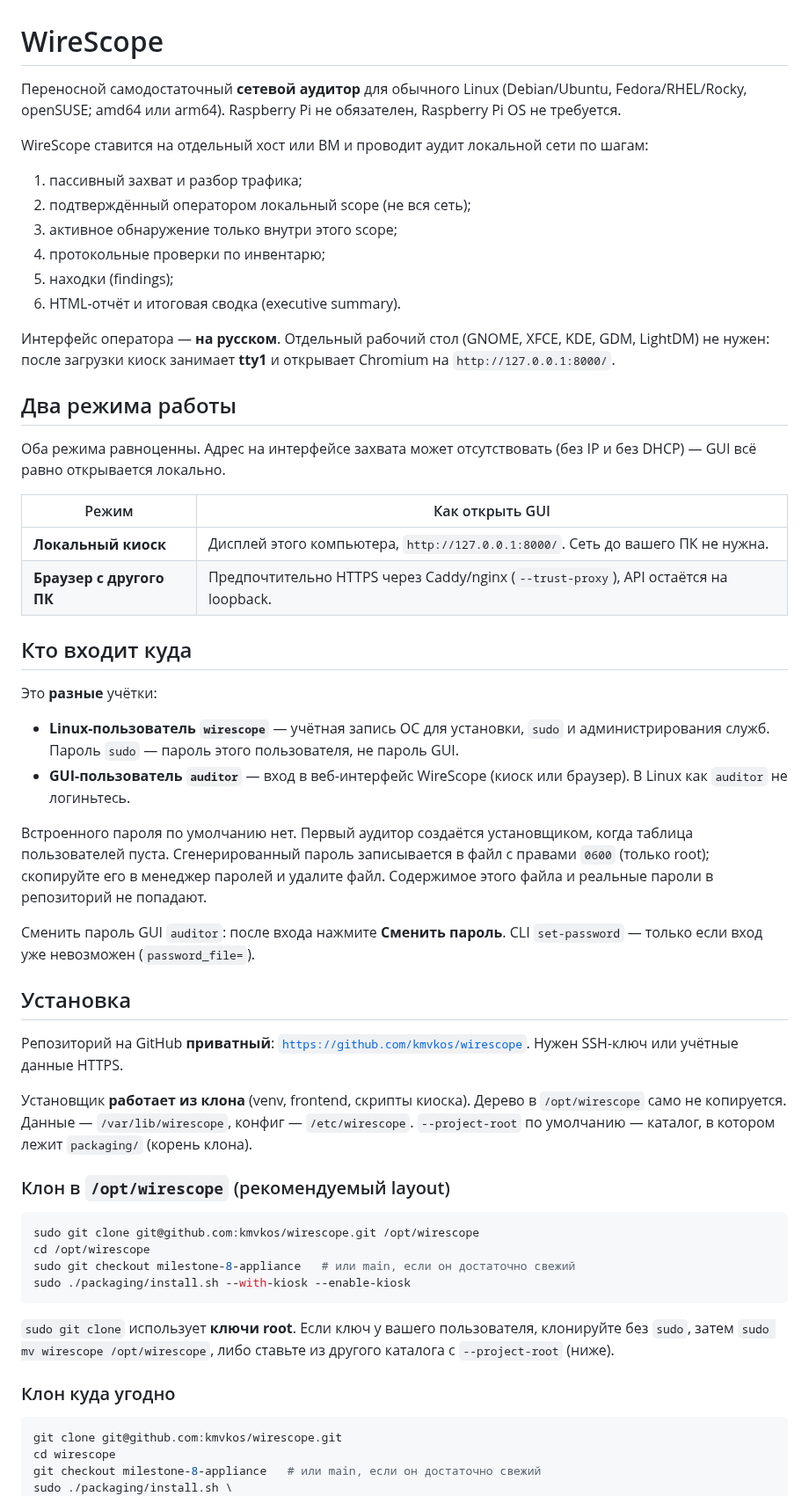
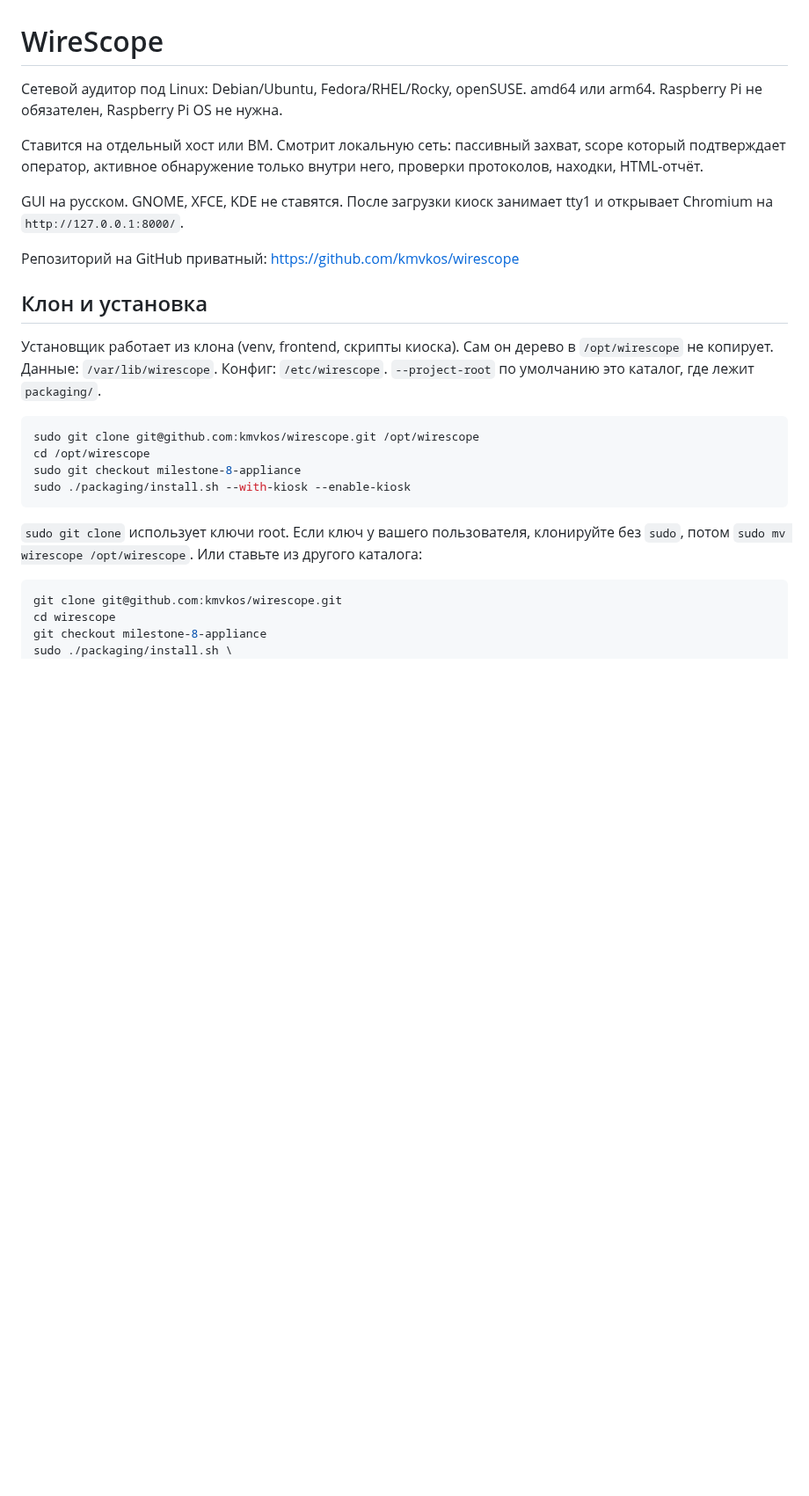
Before and after one commit to kmvkos/wirescope, a Markdown page: README.md, the part around one of its changes. Shown at 88% size. GitHub-like rendering; blank space fills up the shorter version.

Commit message:
docs: rewrite Russian README without brochure phrasing
GitHub should show clone and install, not a password walkthrough
or parallel marketing sections.

Co-authored-by: Cursor <cursoragent@cursor.com>

````diff
--- a/README.md
+++ b/README.md
@@ -1,81 +1,39 @@
 # WireScope
 
-Переносной самодостаточный **сетевой аудитор** для обычного Linux
-(Debian/Ubuntu, Fedora/RHEL/Rocky, openSUSE; amd64 или arm64).
-Raspberry Pi не обязателен, Raspberry Pi OS не требуется.
+Сетевой аудитор под Linux: Debian/Ubuntu, Fedora/RHEL/Rocky, openSUSE.
+amd64 или arm64. Raspberry Pi не обязателен, Raspberry Pi OS не нужна.
 
-WireScope ставится на отдельный хост или ВМ и проводит аудит локальной сети
-по шагам:
+Ставится на отдельный хост или ВМ. Смотрит локальную сеть: пассивный захват,
+scope который подтверждает оператор, активное обнаружение только внутри него,
+проверки протоколов, находки, HTML-отчёт.
 
-1. пассивный захват и разбор трафика;
-2. подтверждённый оператором локальный scope (не вся сеть);
-3. активное обнаружение только внутри этого scope;
-4. протокольные проверки по инвентарю;
-5. находки (findings);
-6. HTML-отчёт и итоговая сводка (executive summary).
+GUI на русском. GNOME, XFCE, KDE не ставятся. После загрузки киоск занимает
+tty1 и открывает Chromium на `http://127.0.0.1:8000/`.
 
-Интерфейс оператора — **на русском**. Отдельный рабочий стол (GNOME, XFCE,
-KDE, GDM, LightDM) не нужен: после загрузки киоск занимает **tty1** и открывает
-Chromium на `http://127.0.0.1:8000/`.
+Репозиторий на GitHub приватный:
+https://github.com/kmvkos/wirescope
 
-## Два режима работы
+## Клон и установка
 
-Оба режима равноценны. Адрес на интерфейсе захвата может отсутствовать
-(без IP и без DHCP) — GUI всё равно открывается локально.
-
-| Режим | Как открыть GUI |
-| --- | --- |
-| **Локальный киоск** | Дисплей этого компьютера, `http://127.0.0.1:8000/`. Сеть до вашего ПК не нужна. |
-| **Браузер с другого ПК** | Предпочтительно HTTPS через Caddy/nginx (`--trust-proxy`), API остаётся на loopback. |
-
-## Кто входит куда
-
-Это **разные** учётки:
-
-- **Linux-пользователь `wirescope`** — учётная запись ОС для установки,
-  `sudo` и администрирования служб. Пароль `sudo` — пароль этого пользователя,
-  не пароль GUI.
-- **GUI-пользователь `auditor`** — вход в веб-интерфейс WireScope (киоск или
-  браузер). В Linux как `auditor` не логиньтесь.
-
-Встроенного пароля по умолчанию нет. Первый аудитор создаётся установщиком,
-когда таблица пользователей пуста. Сгенерированный пароль записывается в
-файл с правами `0600` (только root); скопируйте его в менеджер паролей и
-удалите файл. Содержимое этого файла и реальные пароли в репозиторий не
-попадают.
-
-Сменить пароль GUI `auditor`: после входа нажмите **Сменить пароль**. CLI
-`set-password` — только если вход уже невозможен (`password_file=`).
-
-## Установка
-
-Репозиторий на GitHub **приватный**:
-[`https://github.com/kmvkos/wirescope`](https://github.com/kmvkos/wirescope).
-Нужен SSH-ключ или учётные данные HTTPS.
-
-Установщик **работает из клона** (venv, frontend, скрипты киоска). Дерево
-в `/opt/wirescope` само не копируется. Данные — `/var/lib/wirescope`,
-конфиг — `/etc/wirescope`. `--project-root` по умолчанию — каталог, в
-котором лежит `packaging/` (корень клона).
-
-### Клон в `/opt/wirescope` (рекомендуемый layout)
+Установщик работает из клона (venv, frontend, скрипты киоска). Сам он дерево
+в `/opt/wirescope` не копирует. Данные: `/var/lib/wirescope`. Конфиг:
+`/etc/wirescope`. `--project-root` по умолчанию это каталог, где лежит
+`packaging/`.
 
 ```bash
 sudo git clone git@github.com:kmvkos/wirescope.git /opt/wirescope
 cd /opt/wirescope
-sudo git checkout milestone-8-appliance   # или main, если он достаточно свежий
+sudo git checkout milestone-8-appliance
 sudo ./packaging/install.sh --with-kiosk --enable-kiosk
 ```
 
-`sudo git clone` использует **ключи root**. Если ключ у вашего пользователя,
-клонируйте без `sudo`, затем `sudo mv wirescope /opt/wirescope`, либо
-ставьте из другого каталога с `--project-root` (ниже).
-
-### Клон куда угодно
+`sudo git clone` использует ключи root. Если ключ у вашего пользователя,
+клонируйте без `sudo`, потом `sudo mv wirescope /opt/wirescope`. Или ставьте
+из другого каталога:
 
 ```bash
 git clone git@github.com:kmvkos/wirescope.git
 cd wirescope
-git checkout milestone-8-appliance   # или main, если он достаточно свежий
+git checkout milestone-8-appliance
 sudo ./packaging/install.sh \
   --project-root "$PWD" \
````
Also changed, not shown: other parts of README.md (+53 -94 lines).
